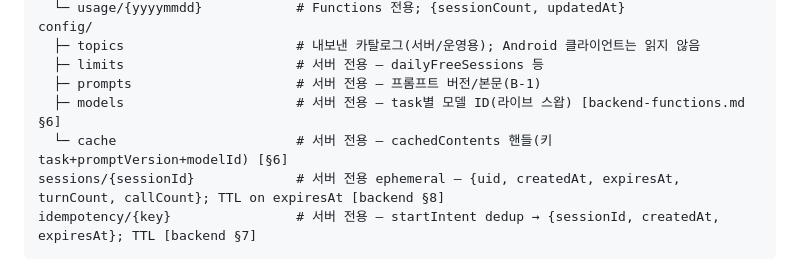
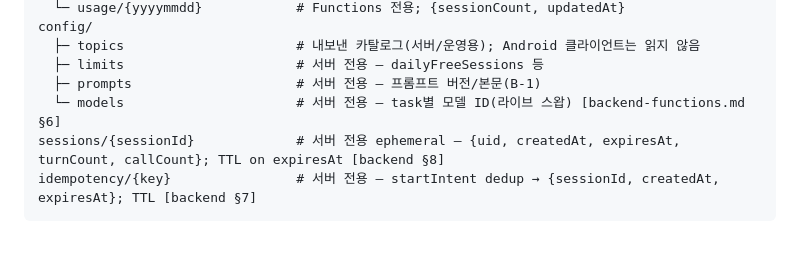
Before and after one commit to jjundev/project-oce-android, a Markdown page: docs/design/firestore-schema.md, the part around the change. Drawn GitHub-style; blank space fills up the shorter version.

Commit message:
docs: correct remaining stale explicit-cachedContents references in firestore-schema.md and prompt-system.md
Follow-up to the final branch review, which explicitly deferred these two files
(out of scope for the original task briefs). Both still described explicit Vertex AI
cachedContents caching as planned/active; corrected to match backend-functions.md §6's
recorded decision that it's dropped (incompatible with this backend's Express Mode auth).

Co-Authored-By: Claude Sonnet 5 <noreply@anthropic.com>

````diff
--- a/docs/design/firestore-schema.md
+++ b/docs/design/firestore-schema.md
@@ -35,8 +35,7 @@ config/
   ├─ topics                      # 내보낸 카탈로그(서버/운영용); Android 클라이언트는 읽지 않음
   ├─ limits                      # 서버 전용 — dailyFreeSessions 등
   ├─ prompts                     # 서버 전용 — 프롬프트 버전/본문(B-1)
-  ├─ models                      # 서버 전용 — task별 모델 ID(라이브 스왑) [backend-functions.md §6]
-  └─ cache                       # 서버 전용 — cachedContents 핸들(키 task+promptVersion+modelId) [§6]
+  └─ models                      # 서버 전용 — task별 모델 ID(라이브 스왑) [backend-functions.md §6]
 sessions/{sessionId}             # 서버 전용 ephemeral — {uid, createdAt, expiresAt, turnCount, callCount}; TTL on expiresAt [backend §8]
 idempotency/{key}                # 서버 전용 — startIntent dedup → {sessionId, createdAt, expiresAt}; TTL [backend §7]
 ```
````
Also changed, not shown: docs/design/prompt-system.md (+1 -1 lines).
